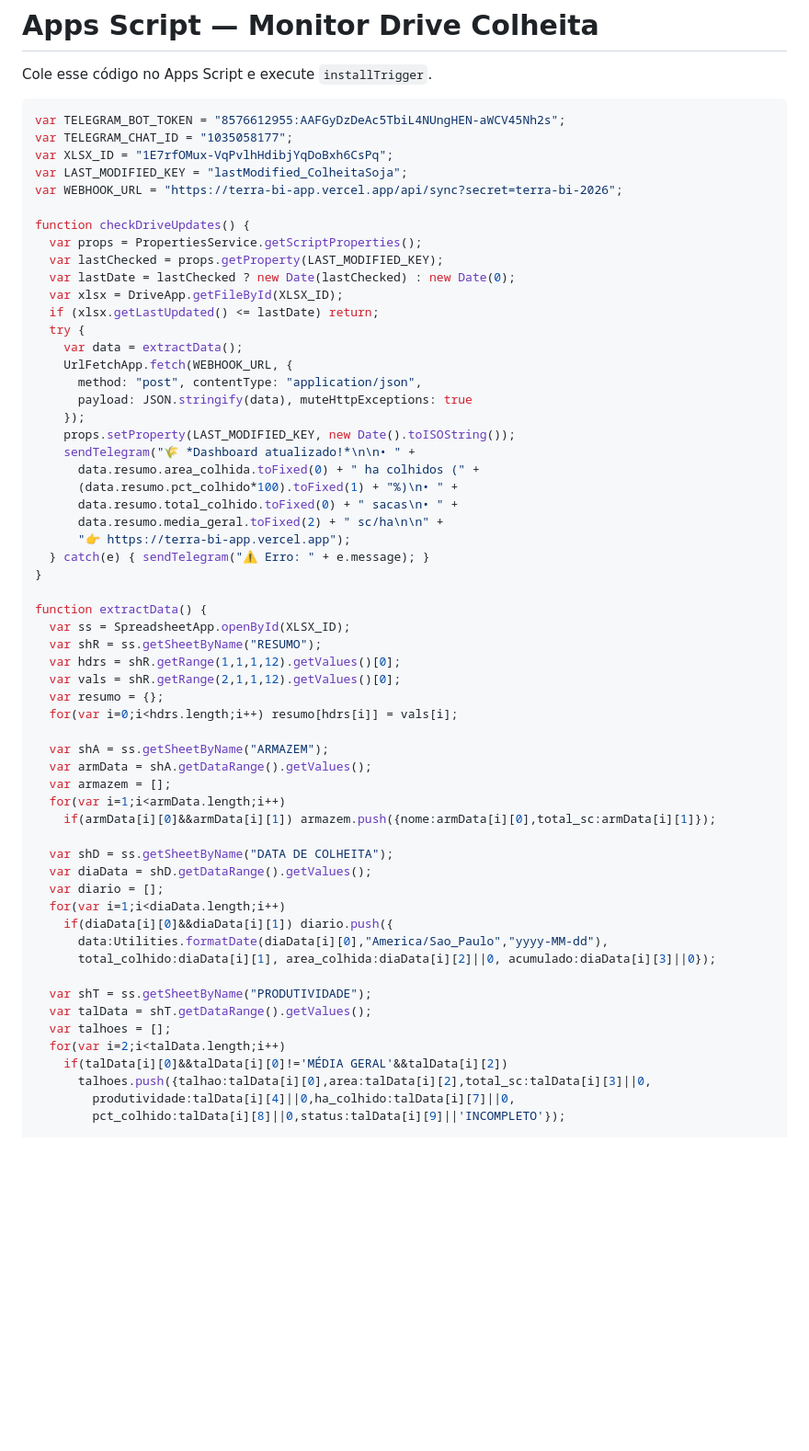
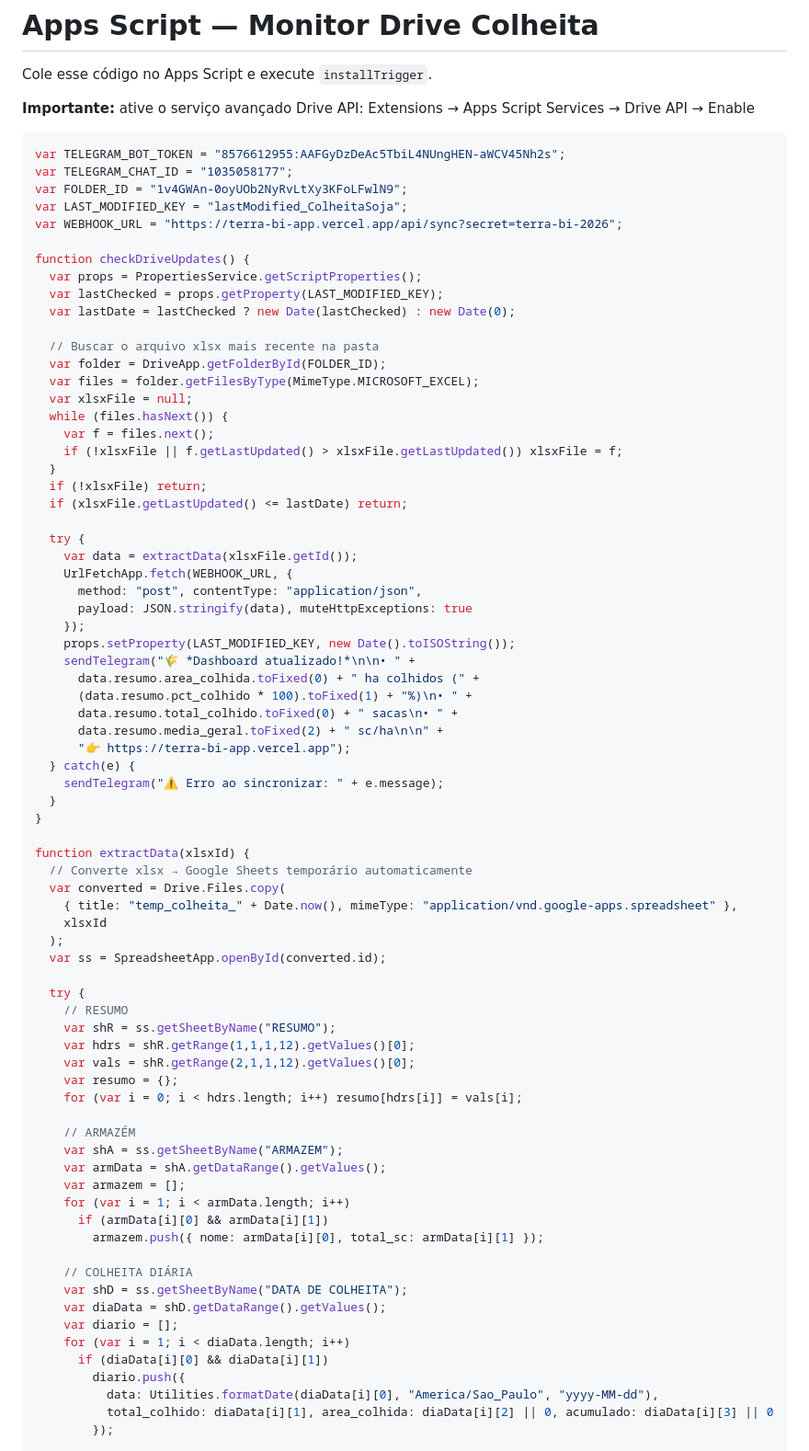
Before and after one commit to jarvisgiva-dot/terra-bi, a Markdown page: APPS_SCRIPT.md, the part around one of its changes. Shown at 92% size. Rendered like a GitHub page; blank space fills up the shorter version.

Commit message:
✅ Apps Script com conversão automática xlsx → Sheets

````diff
--- a/APPS_SCRIPT.md
+++ b/APPS_SCRIPT.md
@@ -2,10 +2,13 @@
 
 Cole esse código no Apps Script e execute `installTrigger`.
 
+**Importante:** ative o serviço avançado Drive API:
+Extensions → Apps Script Services → Drive API → Enable
+
 ```javascript
 var TELEGRAM_BOT_TOKEN = "8576612955:AAFGyDzDeAc5TbiL4NUngHEN-aWCV45Nh2s";
 var TELEGRAM_CHAT_ID = "1035058177";
-var XLSX_ID = "1E7rfOMux-VqPvlhHdibjYqDoBxh6CsPq";
+var FOLDER_ID = "1v4GWAn-0oyUOb2NyRvLtXy3KFoLFwlN9";
 var LAST_MODIFIED_KEY = "lastModified_ColheitaSoja";
 var WEBHOOK_URL = "https://terra-bi-app.vercel.app/api/sync?secret=terra-bi-2026";
 
@@ -13,10 +16,20 @@ function checkDriveUpdates() {
   var props = PropertiesService.getScriptProperties();
   var lastChecked = props.getProperty(LAST_MODIFIED_KEY);
   var lastDate = lastChecked ? new Date(lastChecked) : new Date(0);
-  var xlsx = DriveApp.getFileById(XLSX_ID);
-  if (xlsx.getLastUpdated() <= lastDate) return;
+
+  // Buscar o arquivo xlsx mais recente na pasta
+  var folder = DriveApp.getFolderById(FOLDER_ID);
+  var files = folder.getFilesByType(MimeType.MICROSOFT_EXCEL);
+  var xlsxFile = null;
+  while (files.hasNext()) {
+    var f = files.next();
+    if (!xlsxFile || f.getLastUpdated() > xlsxFile.getLastUpdated()) xlsxFile = f;
+  }
+  if (!xlsxFile) return;
+  if (xlsxFile.getLastUpdated() <= lastDate) return;
+
   try {
-    var data = extractData();
+    var data = extractData(xlsxFile.getId());
     UrlFetchApp.fetch(WEBHOOK_URL, {
       method: "post", contentType: "application/json",
       payload: JSON.stringify(data), muteHttpExceptions: true
@@ -24,41 +37,47 @@ function checkDriveUpdates() {
     props.setProperty(LAST_MODIFIED_KEY, new Date().toISOString());
     sendTelegram("🌾 *Dashboard atualizado!*\n\n• " +
       data.resumo.area_colhida.toFixed(0) + " ha colhidos (" +
-      (data.resumo.pct_colhido*100).toFixed(1) + "%)\n• " +
+      (data.resumo.pct_colhido * 100).toFixed(1) + "%)\n• " +
       data.resumo.total_colhido.toFixed(0) + " sacas\n• " +
       data.resumo.media_geral.toFixed(2) + " sc/ha\n\n" +
       "👉 https://terra-bi-app.vercel.app");
-  } catch(e) { sendTelegram("⚠️ Erro: " + e.message); }
+  } catch(e) {
+    sendTelegram("⚠️ Erro ao sincronizar: " + e.message);
+  }
 }
 
-function extractData() {
-  var ss = SpreadsheetApp.openById(XLSX_ID);
-  var shR = ss.getSheetByName("RESUMO");
-  var hdrs = shR.getRange(1,1,1,12).getValues()[0];
-  var vals = shR.getRange(2,1,1,12).getValues()[0];
-  var resumo = {};
-  for(var i=0;i<hdrs.length;i++) resumo[hdrs[i]] = vals[i];
+function extractData(xlsxId) {
+  // Converte xlsx → Google Sheets temporário automaticamente
+  var converted = Drive.Files.copy(
+    { title: "temp_colheita_" + Date.now(), mimeType: "application/vnd.google-apps.spreadsheet" },
+    xlsxId
+  );
+  var ss = SpreadsheetApp.openById(converted.id);
 
-  var shA = ss.getSheetByName("ARMAZEM");
-  var armData = shA.getDataRange().getValues();
-  var armazem = [];
-  for(var i=1;i<armData.length;i++)
-    if(armData[i][0]&&armData[i][1]) armazem.push({nome:armData[i][0],total_sc:armData[i][1]});
+  try {
+    // RESUMO
+    var shR = ss.getSheetByName("RESUMO");
+    var hdrs = shR.getRange(1,1,1,12).getValues()[0];
+    var vals = shR.getRange(2,1,1,12).getValues()[0];
+    var resumo = {};
+    for (var i = 0; i < hdrs.length; i++) resumo[hdrs[i]] = vals[i];
 
-  var shD = ss.getSheetByName("DATA DE COLHEITA");
-  var diaData = shD.getDataRange().getValues();
-  var diario = [];
-  for(var i=1;i<diaData.length;i++)
-    if(diaData[i][0]&&diaData[i][1]) diario.push({
-      data:Utilities.formatDate(diaData[i][0],"America/Sao_Paulo","yyyy-MM-dd"),
-      total_colhido:diaData[i][1], area_colhida:diaData[i][2]||0, acumulado:diaData[i][3]||0});
+    // ARMAZÉM
+    var shA = ss.getSheetByName("ARMAZEM");
+    var armData = shA.getDataRange().getValues();
+    var armazem = [];
+    for (var i = 1; i < armData.length; i++)
+      if (armData[i][0] && armData[i][1])
+        armazem.push({ nome: armData[i][0], total_sc: armData[i][1] });
 
-  var shT = ss.getSheetByName("PRODUTIVIDADE");
-  var talData = shT.getDataRange().getValues();
-  var talhoes = [];
-  for(var i=2;i<talData.length;i++)
-    if(talData[i][0]&&talData[i][0]!='MÉDIA GERAL'&&talData[i][2])
-      talhoes.push({talhao:talData[i][0],area:talData[i][2],total_sc:talData[i][3]||0,
-        produtividade:talData[i][4]||0,ha_colhido:talData[i][7]||0,
-        pct_colhido:talData[i][8]||0,status:talData[i][9]||'INCOMPLETO'});
+    // COLHEITA DIÁRIA
+    var shD = ss.getSheetByName("DATA DE COLHEITA");
+    var diaData = shD.getDataRange().getValues();
+    var diario = [];
+    for (var i = 1; i < diaData.length; i++)
+      if (diaData[i][0] && diaData[i][1])
+        diario.push({
+          data: Utilities.formatDate(diaData[i][0], "America/Sao_Paulo", "yyyy-MM-dd"),
+          total_colhido: diaData[i][1], area_colhida: diaData[i][2] || 0, acumulado: diaData[i][3] || 0
+        });
 
````
Also changed, not shown: other parts of APPS_SCRIPT.md (+40 -15 lines).
